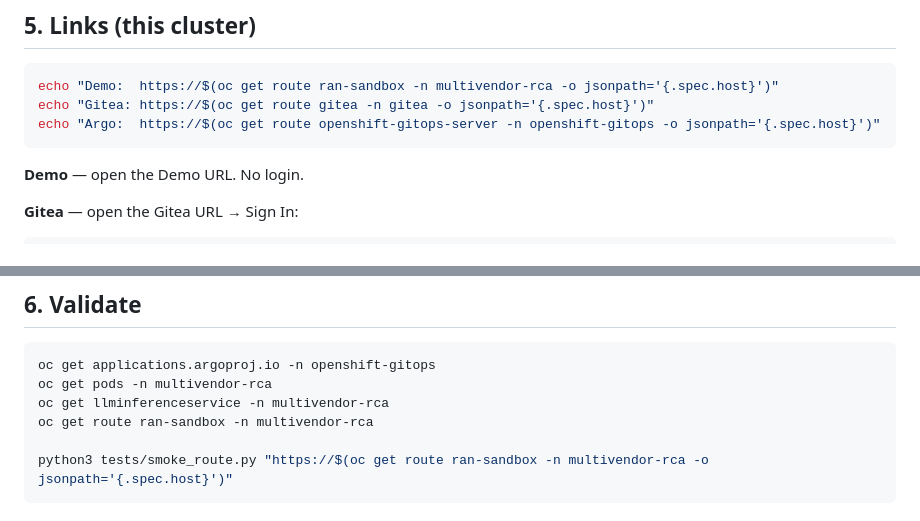
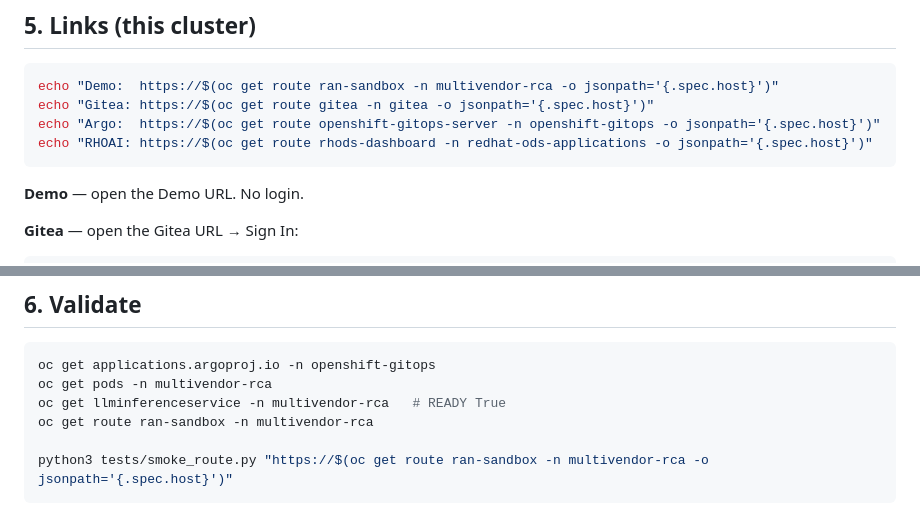
Before and after one commit to dkypuros/multivendor-agentic-rca, a Markdown page: deploy/INSTALL.md, 2 parts joined by grey strips. Rendered like a GitHub page.

Commit message:
Add the OpenShift AI dashboard URL to the install checks.

````diff
--- a/deploy/INSTALL.md
+++ b/deploy/INSTALL.md
@@ -55,6 +55,7 @@ LLM: overlay `deploy/overlays/multivendor` is llm-d (default). To use Ollama ins
 echo "Demo:  https://$(oc get route ran-sandbox -n multivendor-rca -o jsonpath='{.spec.host}')"
 echo "Gitea: https://$(oc get route gitea -n gitea -o jsonpath='{.spec.host}')"
 echo "Argo:  https://$(oc get route openshift-gitops-server -n openshift-gitops -o jsonpath='{.spec.host}')"
+echo "RHOAI: https://$(oc get route rhods-dashboard -n redhat-ods-applications -o jsonpath='{.spec.host}')"
 ```
 
 **Demo** — open the Demo URL. No login.
@@ -75,7 +76,7 @@ Repo `gitadmin/multivendor-agentic-rca` on `main` should show your push.
 ```bash
 oc get applications.argoproj.io -n openshift-gitops
 oc get pods -n multivendor-rca
-oc get llminferenceservice -n multivendor-rca
+oc get llminferenceservice -n multivendor-rca   # READY True
 oc get route ran-sandbox -n multivendor-rca
 
 python3 tests/smoke_route.py "https://$(oc get route ran-sandbox -n multivendor-rca -o jsonpath='{.spec.host}')"
````
